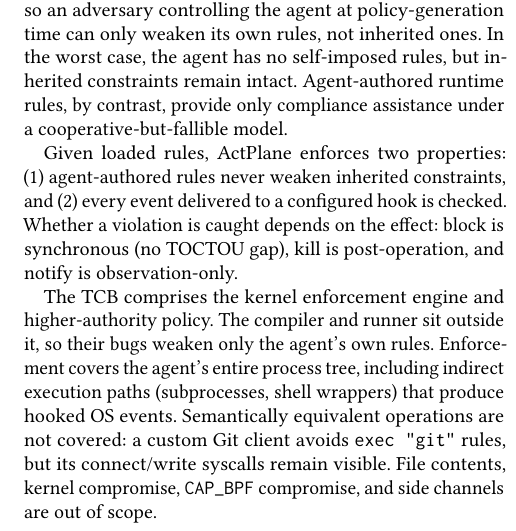
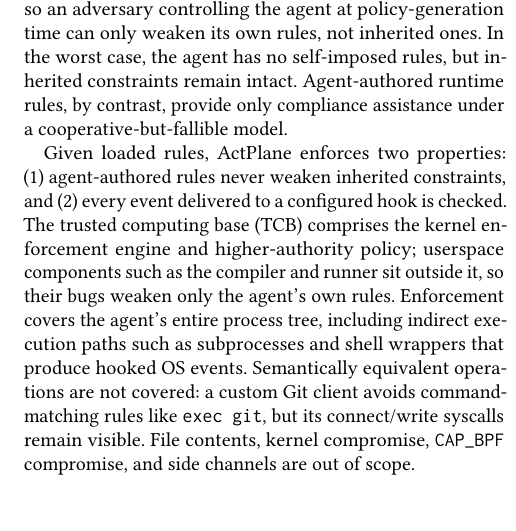
Before and after one commit to yunwei37/actplane-atc, a LaTeX paper (main.tex, which reads sections/04-design.tex): part of one column of page 6 of 16, cut so that both start at the same text, the shorter picture padded with empty space. Compiled offline with pdfLaTeX.

Commit message:
refactor: clarify trusted computing base description and enforcement coverage in design section

```diff
--- a/sections/04-design.tex
+++ b/sections/04-design.tex
@@ -52,15 +52,12 @@
 
 Given loaded rules, \sys{} enforces two properties: (1)~agent-authored rules never weaken inherited constraints, and (2)~every event delivered to a configured hook is checked.
 % 给定已加载的规则，\sys{} 执行两个属性：（1）智能体编写的规则从不削弱继承的约束，（2）每个传递到配置钩子的事件都会被检查。
-Whether a violation is caught depends on the effect: block is synchronous (no TOCTOU gap), kill is post-operation, and notify is observation-only.
-% 是否捕获违规取决于效果：阻止是同步的（无 TOCTOU 间隙），终止是操作后的，通知是仅观察的。
-
-The TCB comprises the kernel enforcement engine and higher-authority policy. The compiler and runner sit outside it, so their bugs weaken only the agent's own rules.
-% TCB 包括内核执行引擎和更高权限策略。编译器和运行器在其外部，因此它们的 bug 仅削弱智能体自己的规则。
-Enforcement covers the agent's entire process tree, including indirect execution paths (subprocesses, shell wrappers) that produce hooked OS events.
-% 执行覆盖智能体的整个进程树，包括产生钩子操作系统事件的间接执行路径（子进程、shell 包装器）。
-Semantically equivalent operations are not covered: a custom Git client avoids \texttt{exec "git"} rules, but its connect/write syscalls remain visible.
-% 语义等效操作不被覆盖：一个自定义 Git 客户端避开 \texttt{exec "git"} 规则，但其 connect/write 系统调用仍然可见。
+The trusted computing base (TCB) comprises the kernel enforcement engine and higher-authority policy; userspace components such as the compiler and runner sit outside it, so their bugs weaken only the agent's own rules.
+% 可信计算基（TCB）包括内核执行引擎和更高权限策略；用户空间组件如编译器和运行器在其外部，因此它们的 bug 仅削弱智能体自己的规则。
+Enforcement covers the agent's entire process tree, including indirect execution paths such as subprocesses and shell wrappers that produce hooked OS events.
+% 执行覆盖智能体的整个进程树，包括产生钩子操作系统事件的间接执行路径如子进程和 shell 包装器。
+Semantically equivalent operations are not covered: a custom Git client avoids command-matching rules like \texttt{exec git}, but its connect/write syscalls remain visible.
+% 语义等效操作不被覆盖：一个自定义 Git 客户端避开命令匹配规则如 \texttt{exec git}，但其 connect/write 系统调用仍然可见。
 File contents, kernel compromise, \texttt{CAP\_BPF} compromise, and side channels are out of scope.
 % 文件内容、内核入侵、\texttt{CAP\_BPF} 入侵和侧信道不在范围内。
 
```
